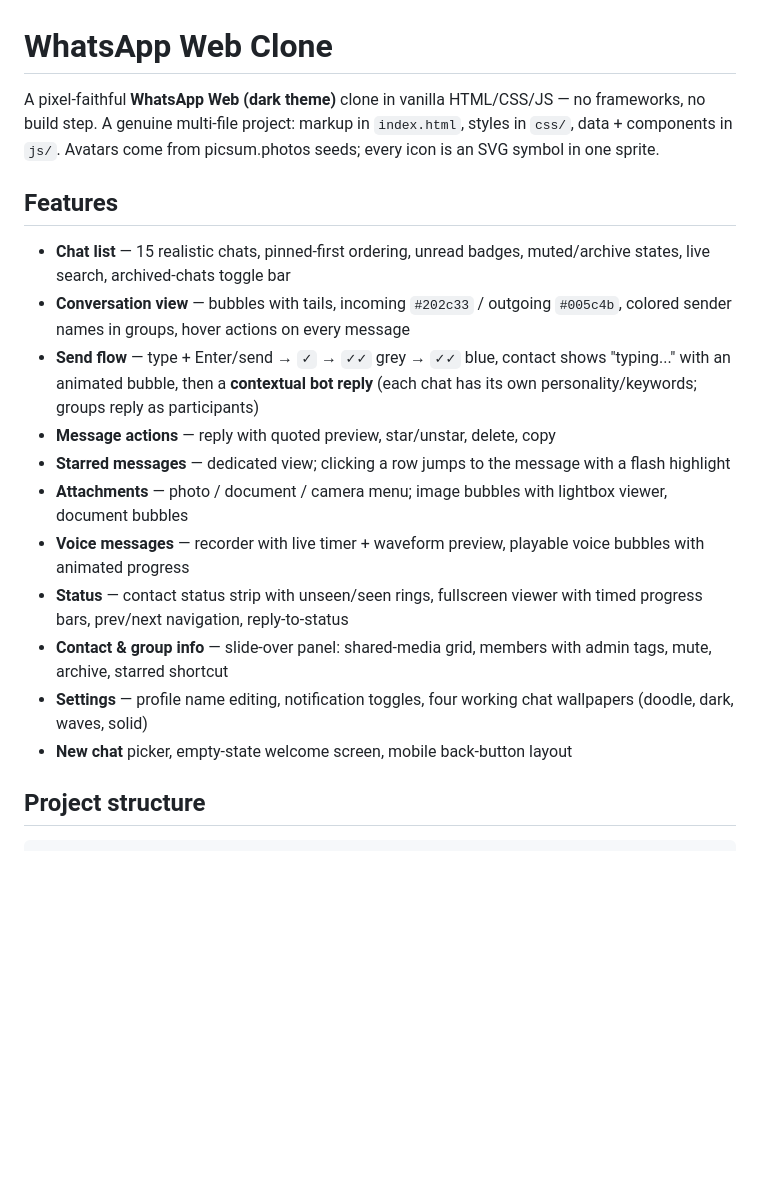
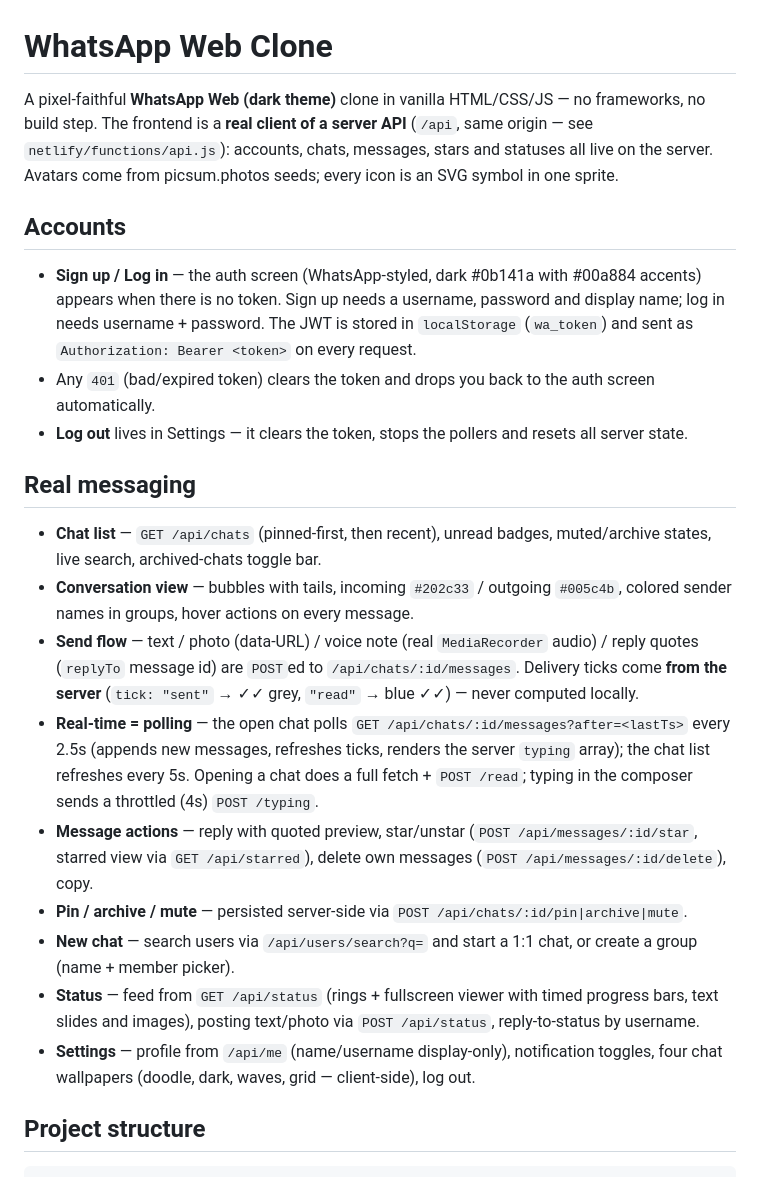
Before and after one commit to ozrehan/whatsapp-clone, a Markdown page: README.md, the part around one of its changes. Rendered like a GitHub page; blank space fills up the shorter version.

```diff
--- a/README.md
+++ b/README.md
@@ -1,33 +1,51 @@
 # WhatsApp Web Clone
 
 A pixel-faithful **WhatsApp Web (dark theme)** clone in vanilla HTML/CSS/JS —
-no frameworks, no build step. A genuine multi-file project: markup in
-`index.html`, styles in `css/`, data + components in `js/`. Avatars come from
-picsum.photos seeds; every icon is an SVG symbol in one sprite.
+no frameworks, no build step. The frontend is a **real client of a server
+API** (`/api`, same origin — see `netlify/functions/api.js`): accounts,
+chats, messages, stars and statuses all live on the server. Avatars come
+from picsum.photos seeds; every icon is an SVG symbol in one sprite.
 
-## Features
+## Accounts
 
-- **Chat list** — 15 realistic chats, pinned-first ordering, unread badges,
-  muted/archive states, live search, archived-chats toggle bar
+- **Sign up / Log in** — the auth screen (WhatsApp-styled, dark #0b141a with
+  #00a884 accents) appears when there is no token. Sign up needs a
+  username, password and display name; log in needs username + password.
+  The JWT is stored in `localStorage` (`wa_token`) and sent as
+  `Authorization: Bearer <token>` on every request.
+- Any `401` (bad/expired token) clears the token and drops you back to the
+  auth screen automatically.
+- **Log out** lives in Settings — it clears the token, stops the pollers
+  and resets all server state.
+
+## Real messaging
+
+- **Chat list** — `GET /api/chats` (pinned-first, then recent), unread
+  badges, muted/archive states, live search, archived-chats toggle bar.
 - **Conversation view** — bubbles with tails, incoming `#202c33` / outgoing
-  `#005c4b`, colored sender names in groups, hover actions on every message
-- **Send flow** — type + Enter/send → `✓` → `✓✓` grey → `✓✓` blue, contact
-  shows "typing..." with an animated bubble, then a **contextual bot reply**
-  (each chat has its own personality/keywords; groups reply as participants)
-- **Message actions** — reply with quoted preview, star/unstar, delete, copy
-- **Starred messages** — dedicated view; clicking a row jumps to the message
-  with a flash highlight
-- **Attachments** — photo / document / camera menu; image bubbles with
-  lightbox viewer, document bubbles
-- **Voice messages** — recorder with live timer + waveform preview, playable
-  voice bubbles with animated progress
-- **Status** — contact status strip with unseen/seen rings, fullscreen viewer
-  with timed progress bars, prev/next navigation, reply-to-status
-- **Contact & group info** — slide-over panel: shared-media grid, members with
-  admin tags, mute, archive, starred shortcut
-- **Settings** — profile name editing, notification toggles, four working
-  chat wallpapers (doodle, dark, waves, solid)
-- **New chat** picker, empty-state welcome screen, mobile back-button layout
+  `#005c4b`, colored sender names in groups, hover actions on every message.
+- **Send flow** — text / photo (data-URL) / voice note (real `MediaRecorder`
+  audio) / reply quotes (`replyTo` message id) are `POST`ed to
+  `/api/chats/:id/messages`. Delivery ticks come **from the server**
+  (`tick: "sent"` → ✓✓ grey, `"read"` → blue ✓✓) — never computed locally.
+- **Real-time = polling** — the open chat polls
+  `GET /api/chats/:id/messages?after=<lastTs>` every 2.5s (appends new
+  messages, refreshes ticks, renders the server `typing` array); the chat
+  list refreshes every 5s. Opening a chat does a full fetch + `POST /read`;
+  typing in the composer sends a throttled (4s) `POST /typing`.
+- **Message actions** — reply with quoted preview, star/unstar
+  (`POST /api/messages/:id/star`, starred view via `GET /api/starred`),
+  delete own messages (`POST /api/messages/:id/delete`), copy.
+- **Pin / archive / mute** — persisted server-side via
+  `POST /api/chats/:id/pin|archive|mute`.
+- **New chat** — search users via `/api/users/search?q=` and start a 1:1
+  chat, or create a group (name + member picker).
+- **Status** — feed from `GET /api/status` (rings + fullscreen viewer with
+  timed progress bars, text slides and images), posting text/photo via
+  `POST /api/status`, reply-to-status by username.
+- **Settings** — profile from `/api/me` (name/username display-only),
+  notification toggles, four chat wallpapers (doodle, dark, waves, grid —
+  client-side), log out.
 
 ## Project structure
 
```
Also changed, not shown: other parts of README.md (+35 -27 lines).
